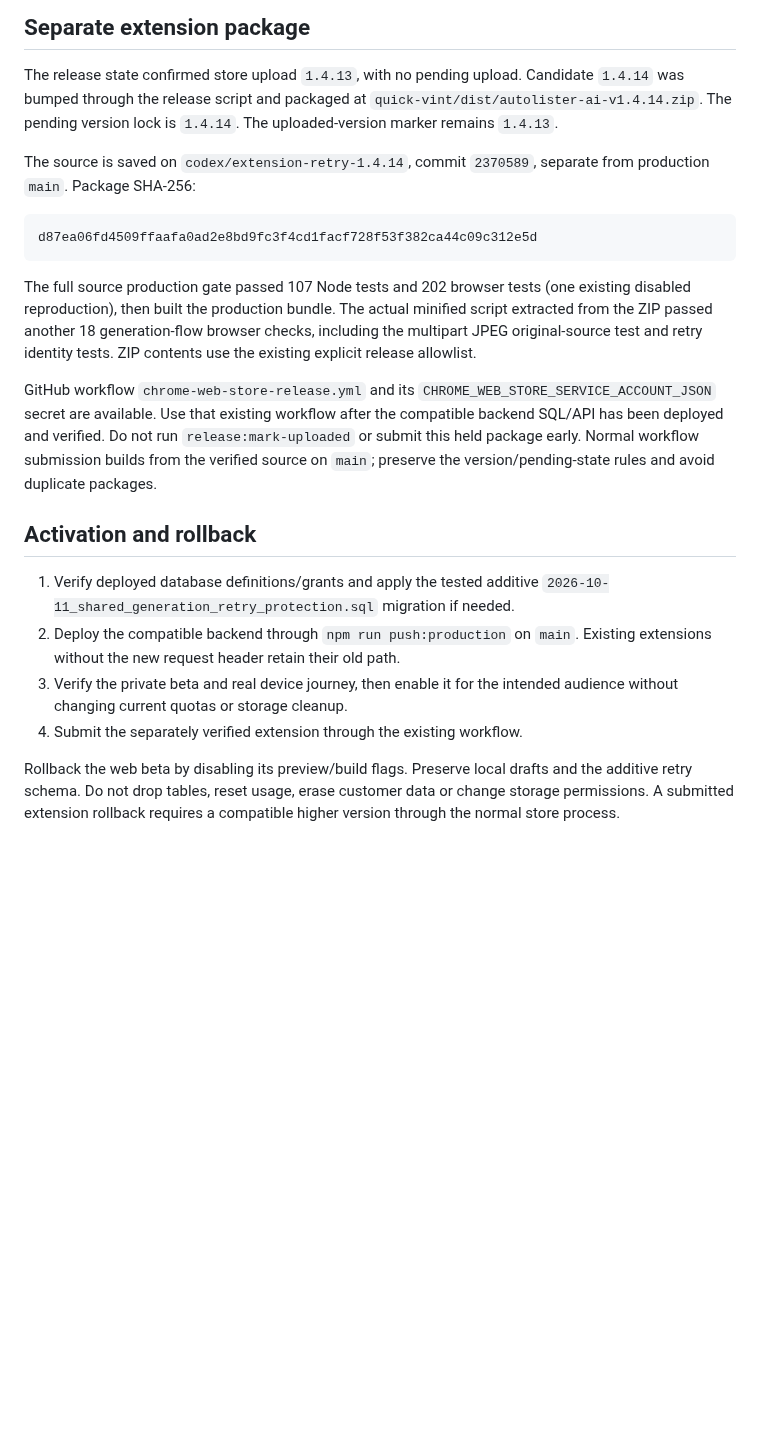
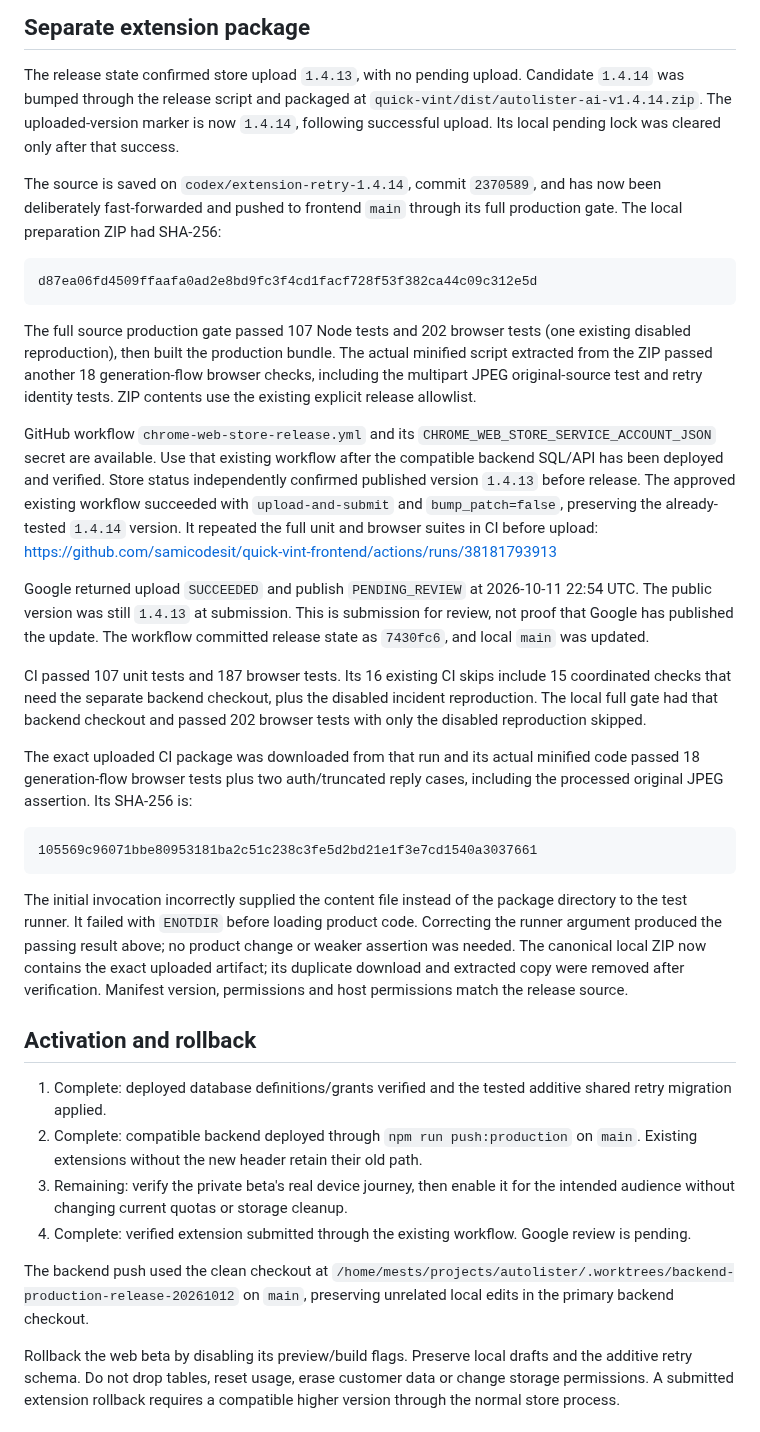
Before and after one commit to samicodesit/quick-vint-api, a Markdown page: docs/beta-and-extension-rollout.md, the part around one of its changes. Drawn GitHub-style; blank space fills up the shorter version.

Commit message:
Record verified backend deployment, private beta and extension submission

````diff
--- a/docs/beta-and-extension-rollout.md
+++ b/docs/beta-and-extension-rollout.md
@@ -86,11 +120,13 @@ assertions remain unchanged; no product timeout was modified.
 
 The release state confirmed store upload `1.4.13`, with no pending upload.
 Candidate `1.4.14` was bumped through the release script and packaged at
-`quick-vint/dist/autolister-ai-v1.4.14.zip`. The pending version lock is `1.4.14`.
-The uploaded-version marker remains `1.4.13`.
+`quick-vint/dist/autolister-ai-v1.4.14.zip`. The uploaded-version marker is now
+`1.4.14`, following successful upload. Its local pending lock was cleared only
+after that success.
 
-The source is saved on `codex/extension-retry-1.4.14`, commit `2370589`, separate
-from production `main`. Package SHA-256:
+The source is saved on `codex/extension-retry-1.4.14`, commit `2370589`, and has
+now been deliberately fast-forwarded and pushed to frontend `main` through its
+full production gate. The local preparation ZIP had SHA-256:
 
 ```text
 d87ea06fd4509ffaafa0ad2e8bd9fc3f4cd1facf728f53f382ca44c09c312e5d
@@ -105,19 +141,53 @@ identity tests. ZIP contents use the existing explicit release allowlist.
 GitHub workflow `chrome-web-store-release.yml` and its
 `CHROME_WEB_STORE_SERVICE_ACCOUNT_JSON` secret are available. Use that existing
 workflow after the compatible backend SQL/API has been deployed and verified.
-Do not run `release:mark-uploaded` or submit this held package early. Normal
-workflow submission builds from the verified source on `main`; preserve the
-version/pending-state rules and avoid duplicate packages.
+Store status independently confirmed published version `1.4.13` before release.
+The approved existing workflow succeeded with `upload-and-submit` and
+`bump_patch=false`, preserving the already-tested `1.4.14` version. It repeated
+the full unit and browser suites in CI before upload:
+https://github.com/samicodesit/quick-vint-frontend/actions/runs/38181793913
+
+Google returned upload `SUCCEEDED` and publish `PENDING_REVIEW` at
+2026-10-11 22:54 UTC. The public version was still `1.4.13` at submission.
+This is submission for review, not proof that Google has published the update.
+The workflow committed release state as `7430fc6`, and local `main` was updated.
+
+CI passed 107 unit tests and 187 browser tests. Its 16 existing CI skips include
+15 coordinated checks that need the separate backend checkout, plus the disabled
+incident reproduction. The local full gate had that backend checkout and passed
+202 browser tests with only the disabled reproduction skipped.
+
+The exact uploaded CI package was downloaded from that run and its actual
+minified code passed 18 generation-flow browser tests plus two auth/truncated
+reply cases, including the processed
+original JPEG assertion. Its SHA-256 is:
+
+```text
+105569c96071bbe80953181ba2c51c238c3fe5d2bd21e1f3e7cd1540a3037661
+```
+
+The initial invocation incorrectly supplied the content file instead of the
+package directory to the test runner. It failed with `ENOTDIR` before loading
+product code. Correcting the runner argument produced the passing result above;
+no product change or weaker assertion was needed. The canonical local ZIP now
+contains the exact uploaded artifact; its duplicate download and extracted copy
+were removed after verification. Manifest version, permissions and host
+permissions match the release source.
 
 ## Activation and rollback
 
-1. Verify deployed database definitions/grants and apply the tested additive
-   `2026-10-11_shared_generation_retry_protection.sql` migration if needed.
-2. Deploy the compatible backend through `npm run push:production` on `main`.
-   Existing extensions without the new request header retain their old path.
-3. Verify the private beta and real device journey, then enable it for the
+1. Complete: deployed database definitions/grants verified and the tested
+   additive shared retry migration applied.
+2. Complete: compatible backend deployed through `npm run push:production` on
+   `main`. Existing extensions without the new header retain their old path.
+3. Remaining: verify the private beta's real device journey, then enable it for the
    intended audience without changing current quotas or storage cleanup.
-4. Submit the separately verified extension through the existing workflow.
+4. Complete: verified extension submitted through the existing workflow. Google
+   review is pending.
+
+The backend push used the clean checkout at
+`/home/mests/projects/autolister/.worktrees/backend-production-release-20261012`
+on `main`, preserving unrelated local edits in the primary backend checkout.
 
 Rollback the web beta by disabling its preview/build flags. Preserve local
 drafts and the additive retry schema. Do not drop tables, reset usage, erase
````
Also changed, not shown: other parts of docs/beta-and-extension-rollout.md (+39 -5 lines), docs/qa/browser-drafts/private-beta-sign-in-390.png (added), 3 other files.
